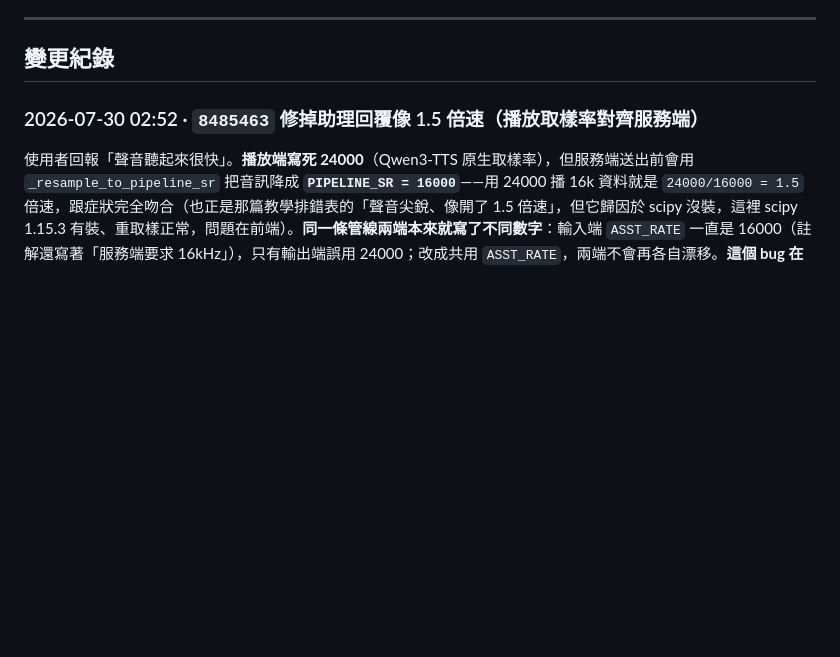
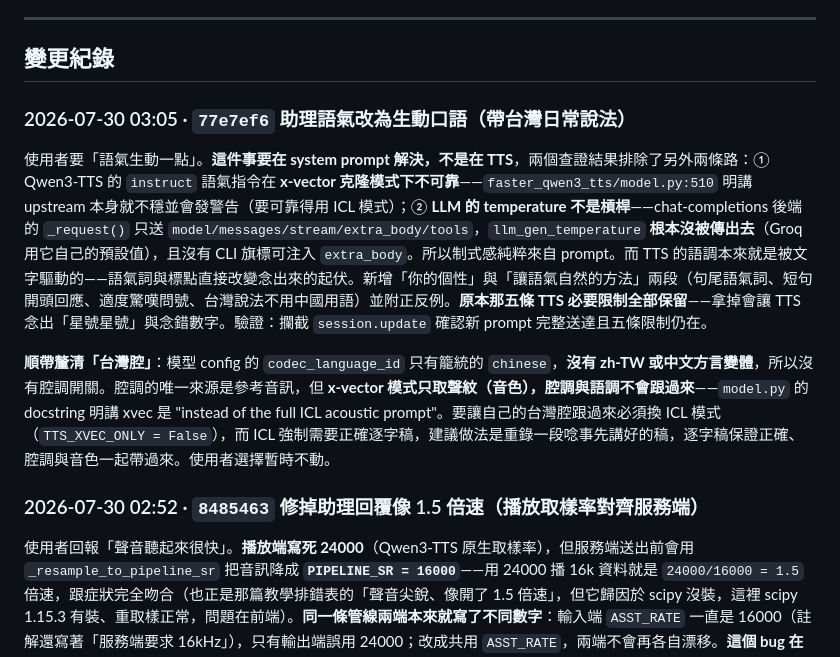
Before and after one commit to bosen12/flux2klein, a Markdown page: 進度.md, the part around the change. Drawn GitHub-style; blank space fills up the shorter version.

Commit message:
進度.md：補上 77e7ef6 語氣調整，並記下台灣腔的結論
Co-Authored-By: Claude Opus 4.8 <noreply@anthropic.com>

```diff
--- a/進度.md
+++ b/進度.md
@@ -32,6 +32,11 @@
 ---
 
 ## 變更紀錄
+
+### 2026-07-30 03:05 · `77e7ef6` 助理語氣改為生動口語（帶台灣日常說法）
+使用者要「語氣生動一點」。**這件事要在 system prompt 解決，不是在 TTS**，兩個查證結果排除了另外兩條路：① Qwen3-TTS 的 `instruct` 語氣指令在 **x-vector 克隆模式下不可靠**——`faster_qwen3_tts/model.py:510` 明講 upstream 本身就不穩並會發警告（要可靠得用 ICL 模式）；② **LLM 的 temperature 不是槓桿**——chat-completions 後端的 `_request()` 只送 `model/messages/stream/extra_body/tools`，`llm_gen_temperature` **根本沒被傳出去**（Groq 用它自己的預設值），且沒有 CLI 旗標可注入 `extra_body`。所以制式感純粹來自 prompt。而 TTS 的語調本來就是被文字驅動的——語氣詞與標點直接改變念出來的起伏。新增「你的個性」與「讓語氣自然的方法」兩段（句尾語氣詞、短句開頭回應、適度驚嘆問號、台灣說法不用中國用語）並附正反例。**原本那五條 TTS 必要限制全部保留**——拿掉會讓 TTS 念出「星號星號」與念錯數字。驗證：攔截 `session.update` 確認新 prompt 完整送達且五條限制仍在。
+
+**順帶釐清「台灣腔」**：模型 config 的 `codec_language_id` 只有籠統的 `chinese`，**沒有 zh-TW 或中文方言變體**，所以沒有腔調開關。腔調的唯一來源是參考音訊，但 **x-vector 模式只取聲紋（音色），腔調與語調不會跟過來**——`model.py` 的 docstring 明講 xvec 是 "instead of the full ICL acoustic prompt"。要讓自己的台灣腔跟過來必須換 ICL 模式（`TTS_XVEC_ONLY = False`），而 ICL 強制需要正確逐字稿，建議做法是重錄一段唸事先講好的稿，逐字稿保證正確、腔調與音色一起帶過來。使用者選擇暫時不動。
 
 ### 2026-07-30 02:52 · `8485463` 修掉助理回覆像 1.5 倍速（播放取樣率對齊服務端）
 使用者回報「聲音聽起來很快」。**播放端寫死 24000**（Qwen3-TTS 原生取樣率），但服務端送出前會用 `_resample_to_pipeline_sr` 把音訊降成 **`PIPELINE_SR = 16000`**——用 24000 播 16k 資料就是 `24000/16000 = 1.5` 倍速，跟症狀完全吻合（也正是那篇教學排錯表的「聲音尖銳、像開了 1.5 倍速」，但它歸因於 scipy 沒裝，這裡 scipy 1.15.3 有裝、重取樣正常，問題在前端）。**同一條管線兩端本來就寫了不同數字**：輸入端 `ASST_RATE` 一直是 16000（註解還寫著「服務端要求 16kHz」），只有輸出端誤用 24000；改成共用 `ASST_RATE`，兩端不會再各自漂移。**這個 bug 在改自訂音色之前就存在**，只是內建 Aiden 是陌生英文男聲、沒有對照基準所以聽不出來，換成自己的聲音立刻發現。**驗證**：瀏覽器攔截 `createBuffer` 並注入 16000 樣本的音訊事件，確認 buffer 取樣率 16000、時長正好 1.000 秒（修正前為 0.667 秒）。**注意服務端不宣告取樣率**（事件裡查無 `output_audio_format`／`sample_rate`），只能與 `PIPELINE_SR` 保持同步，日後套件若改動這個常數要一起改。
```
